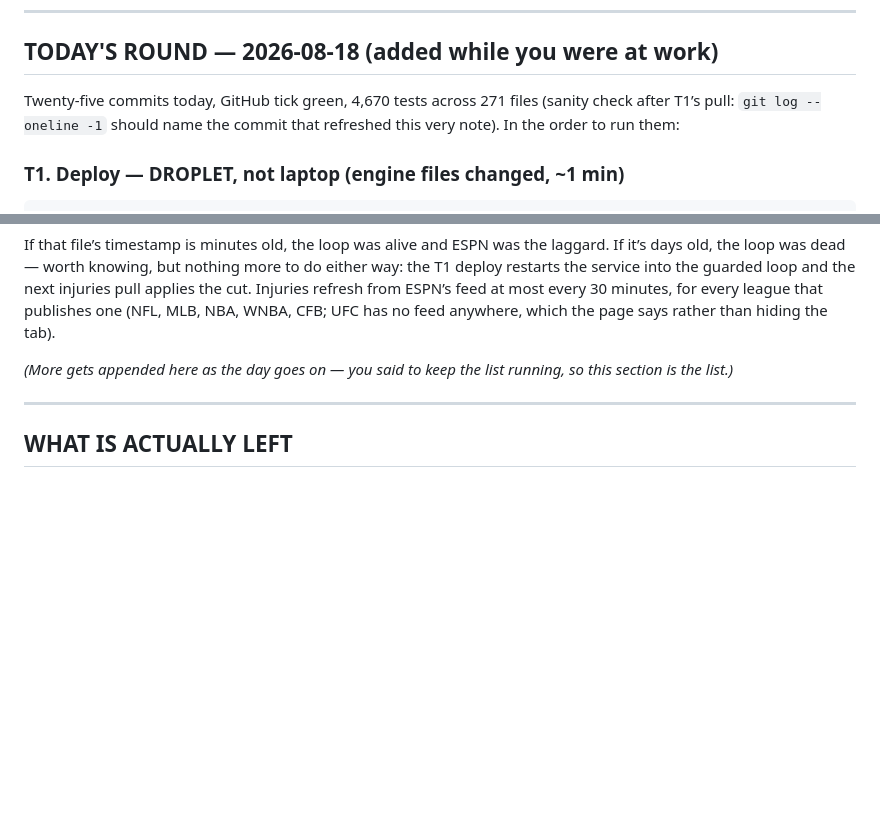
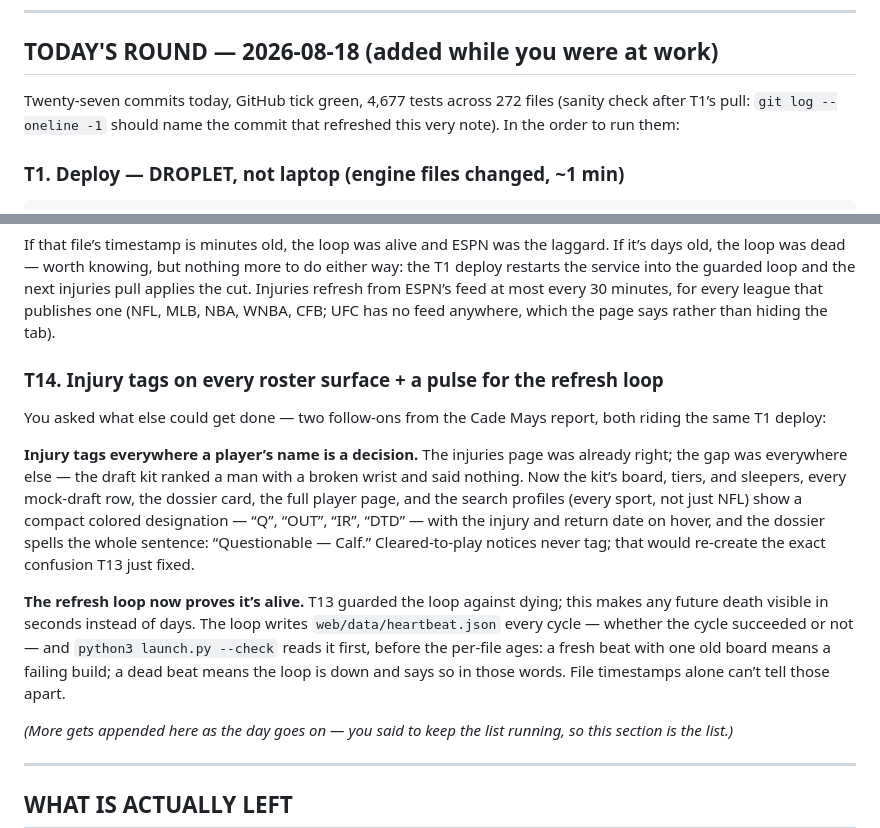
Before and after one commit to ethanlee1276/App, a Markdown page: docs/WHEN_HOME.md, 2 parts joined by grey strips. GitHub-like rendering; blank space fills up the shorter version.

Commit message:
WHEN_HOME: T14 — injury tags everywhere, the loop's heartbeat
Co-Authored-By: Claude Fable 5 <noreply@anthropic.com>
Claude-Session: https://claude.ai/code/session_01UhMzn6SrSme5XhqhDFhnR5

```diff
--- a/docs/WHEN_HOME.md
+++ b/docs/WHEN_HOME.md
@@ -11,7 +11,7 @@ browser you can look at.
 
 ## TODAY'S ROUND — 2026-08-18 (added while you were at work)
 
-Twenty-five commits today, GitHub tick green, 4,670 tests across 271
+Twenty-seven commits today, GitHub tick green, 4,677 tests across 272
 files (sanity check after T1’s pull: `git log --oneline -1` should name
 the commit that refreshed this very note). In the order to run them:
 
@@ -211,6 +211,29 @@ into the guarded loop and the next injuries pull applies the cut.
 Injuries refresh from ESPN’s feed at most every 30 minutes, for every
 league that publishes one (NFL, MLB, NBA, WNBA, CFB; UFC has no feed
 anywhere, which the page says rather than hiding the tab).
+
+### T14. Injury tags on every roster surface + a pulse for the refresh loop
+
+You asked what else could get done — two follow-ons from the Cade Mays
+report, both riding the same T1 deploy:
+
+**Injury tags everywhere a player’s name is a decision.** The injuries
+page was already right; the gap was everywhere else — the draft kit
+ranked a man with a broken wrist and said nothing. Now the kit’s
+board, tiers, and sleepers, every mock-draft row, the dossier card,
+the full player page, and the search profiles (every sport, not just
+NFL) show a compact colored designation — “Q”, “OUT”, “IR”, “DTD” —
+with the injury and return date on hover, and the dossier spells the
+whole sentence: “Questionable — Calf.” Cleared-to-play notices never
+tag; that would re-create the exact confusion T13 just fixed.
+
+**The refresh loop now proves it’s alive.** T13 guarded the loop
+against dying; this makes any future death visible in seconds instead
+of days. The loop writes `web/data/heartbeat.json` every cycle —
+whether the cycle succeeded or not — and `python3 launch.py --check`
+reads it first, before the per-file ages: a fresh beat with one old
+board means a failing build; a dead beat means the loop is down and
+says so in those words. File timestamps alone can’t tell those apart.
 
 *(More gets appended here as the day goes on — you said to keep the
 list running, so this section is the list.)*
```
